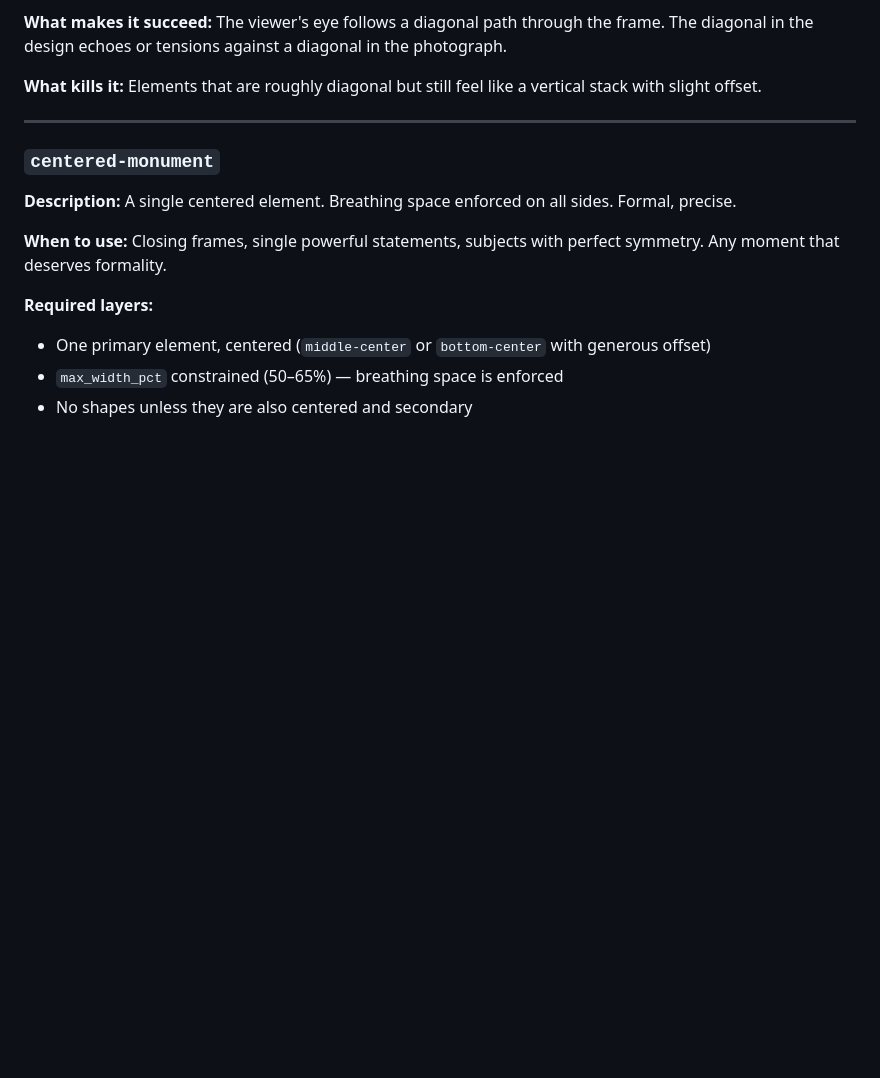
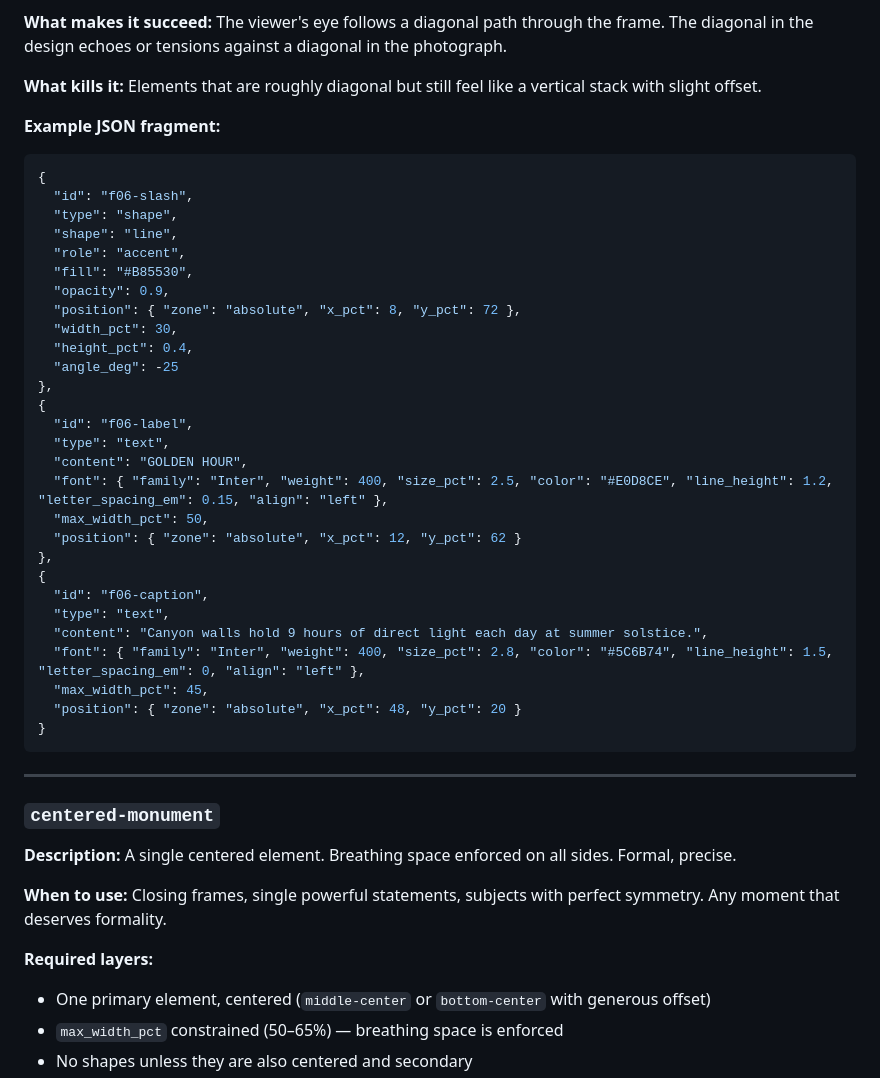
Before and after one commit to maurobedoyalondono/post-composer, a Markdown page: docs/ai-manual.md, the part around one of its changes. Drawn GitHub-style; blank space fills up the shorter version.

````diff
--- a/docs/ai-manual.md
+++ b/docs/ai-manual.md
@@ -195,6 +228,38 @@ Every frame must declare one. These are not aesthetic labels — they are struct
 **What makes it succeed:** The viewer's eye follows a diagonal path through the frame. The diagonal in the design echoes or tensions against a diagonal in the photograph.
 
 **What kills it:** Elements that are roughly diagonal but still feel like a vertical stack with slight offset.
+
+**Example JSON fragment:**
+```json
+{
+  "id": "f06-slash",
+  "type": "shape",
+  "shape": "line",
+  "role": "accent",
+  "fill": "#B85530",
+  "opacity": 0.9,
+  "position": { "zone": "absolute", "x_pct": 8, "y_pct": 72 },
+  "width_pct": 30,
+  "height_pct": 0.4,
+  "angle_deg": -25
+},
+{
+  "id": "f06-label",
+  "type": "text",
+  "content": "GOLDEN HOUR",
+  "font": { "family": "Inter", "weight": 400, "size_pct": 2.5, "color": "#E0D8CE", "line_height": 1.2, "letter_spacing_em": 0.15, "align": "left" },
+  "max_width_pct": 50,
+  "position": { "zone": "absolute", "x_pct": 12, "y_pct": 62 }
+},
+{
+  "id": "f06-caption",
+  "type": "text",
+  "content": "Canyon walls hold 9 hours of direct light each day at summer solstice.",
+  "font": { "family": "Inter", "weight": 400, "size_pct": 2.8, "color": "#5C6B74", "line_height": 1.5, "letter_spacing_em": 0, "align": "left" },
+  "max_width_pct": 45,
+  "position": { "zone": "absolute", "x_pct": 48, "y_pct": 20 }
+}
+```
 
 ---
 
````
Also changed, not shown: other parts of docs/ai-manual.md (+45 -0 lines).
